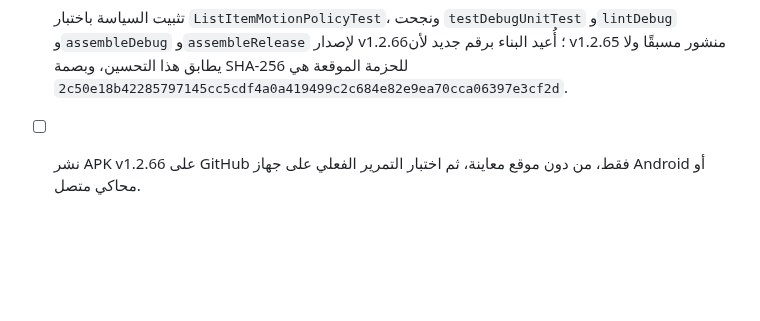
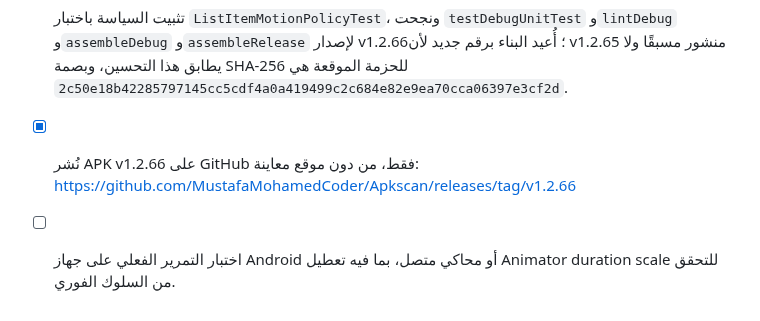
Before and after one commit to MustafaMohamedCoder/Apkscan, a Markdown page: todo.md, the part around the change. Drawn GitHub-style; blank space fills up the shorter version.

Commit message:
Docs: record v1.2.66 release

```diff
--- a/todo.md
+++ b/todo.md
@@ -1411,4 +1411,5 @@
 - [x] مراجعة الرحلات الأساسية (لوحة البداية، القوائم، فتح التفاصيل) وجمع أدلة محلية للسلاسة ووضوح الواجهة والوصول؛ تبيّن أن قائمة الفواتير تعيد حركة الدخول لكل عنصر عند إعادة التدوير.
 - [x] تنفيذ تحسين UI/UX مركز: حركة دخول 180ms مرة واحدة لكل فاتورة/مجموعة بدل 320ms عند كل إعادة إرفاق، مع إلغاء الحركة فورًا عند تعطيل رسوم النظام؛ لم تتغير البيانات المحلية أو المزامنة.
 - [x] تثبيت السياسة باختبار `ListItemMotionPolicyTest`، ونجحت `testDebugUnitTest` و`lintDebug` و`assembleDebug` و`assembleRelease` لإصدار v1.2.66؛ أُعيد البناء برقم جديد لأن v1.2.65 منشور مسبقًا ولا يطابق هذا التحسين، وبصمة SHA-256 للحزمة الموقعة هي `2c50e18b42285797145cc5cdf4a0a419499c2c684e82e9ea70cca06397e3cf2d`.
-- [ ] نشر APK v1.2.66 على GitHub فقط، من دون موقع معاينة، ثم اختبار التمرير الفعلي على جهاز Android أو محاكي متصل.
+- [x] نُشر APK v1.2.66 على GitHub فقط، من دون موقع معاينة: https://github.com/MustafaMohamedCoder/Apkscan/releases/tag/v1.2.66
+- [ ] اختبار التمرير الفعلي على جهاز Android أو محاكي متصل، بما فيه تعطيل Animator duration scale للتحقق من السلوك الفوري.
```
